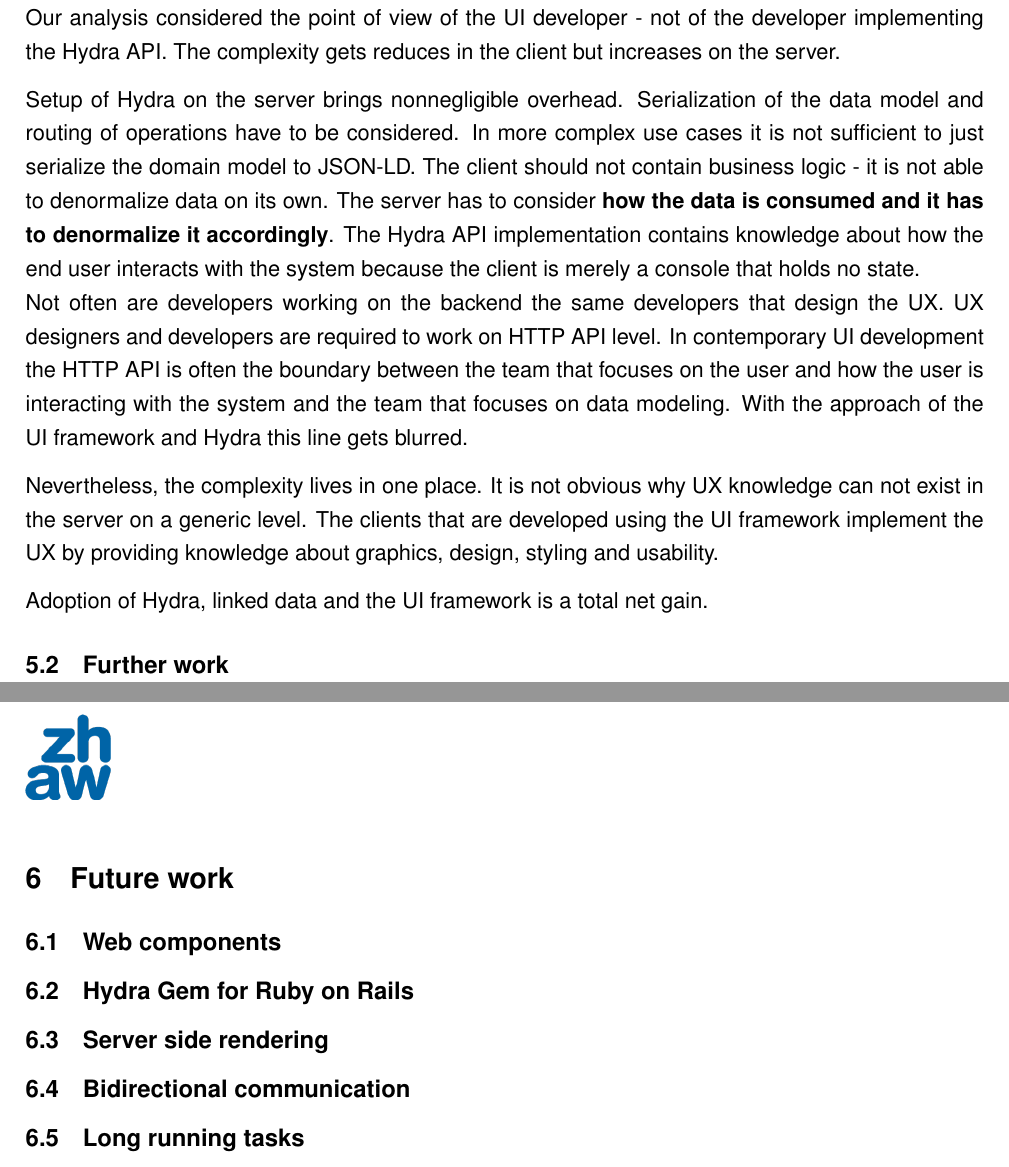
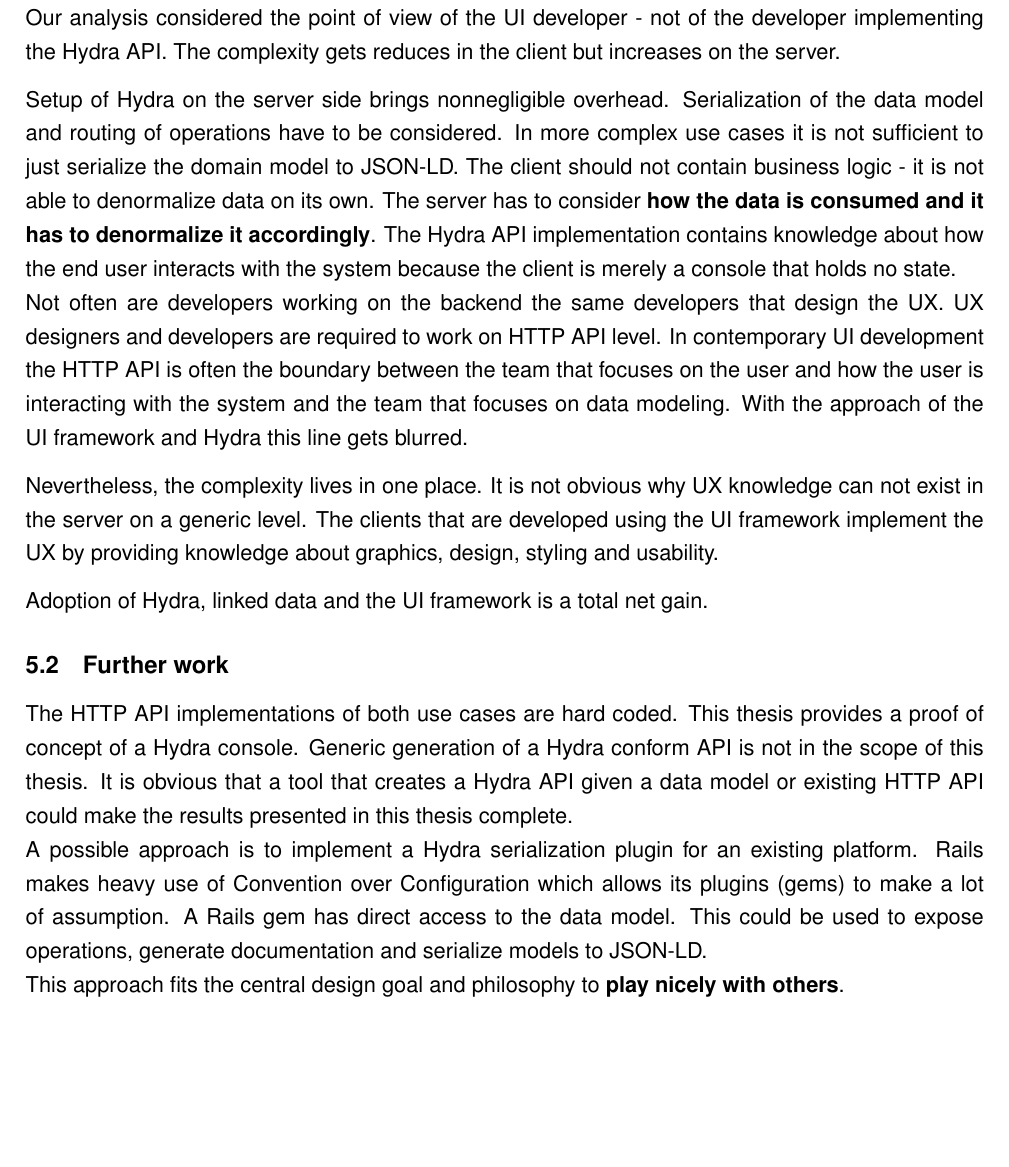
Before and after one commit to joseferben/linked-data-driven-ui, a LaTeX thesis (thesis/thesis.tex, which reads thesis/conclusion.tex, thesis/futurework.tex): two parts of pages 60 and 61 of 62 before the commit and part of page 59 of 60 after it, the two joined at a grey line, cut so that both start at the same text, the shorter picture padded with empty space. Compiled offline with pdfLaTeX.

Commit message:
Get rid of separate future work chapter

```diff
--- a/thesis/conclusion.tex
+++ b/thesis/conclusion.tex
@@ -49,7 +49,7 @@ According to table \ref{summarycomplexity} there is a positive net total of comp
 According to the definition of Essential Complexity by Brooks it is not possible to get rid it. C0, C1, C2 and C3 are Essential Complexity and there is a reduction in total. \\
 Our analysis considered the point of view of the UI developer - not of the developer implementing the Hydra API. The complexity gets reduces in the client but increases on the server.
 
-Setup of Hydra on the server brings nonnegligible overhead. Serialization of the data model and routing of operations have to be considered. In more complex use cases it is not sufficient to just serialize the domain model to JSON-LD. The client should not contain business logic - it is not able to denormalize data on its own. The server has to consider \textbf{how the data is consumed and it has to denormalize it accordingly}. The Hydra API implementation contains knowledge about how the end user interacts with the system because the client is merely a console that holds no state. \\
+Setup of Hydra on the server side brings nonnegligible overhead. Serialization of the data model and routing of operations have to be considered. In more complex use cases it is not sufficient to just serialize the domain model to JSON-LD. The client should not contain business logic - it is not able to denormalize data on its own. The server has to consider \textbf{how the data is consumed and it has to denormalize it accordingly}. The Hydra API implementation contains knowledge about how the end user interacts with the system because the client is merely a console that holds no state. \\
 Not often are developers working on the backend the same developers that design the UX. UX designers and developers are required to work on HTTP API level. In contemporary UI development the HTTP API is often the boundary between the team that focuses on the user and how the user is interacting with the system and the team that focuses on data modeling. With the approach of the UI framework and Hydra this line gets blurred.
 
 Nevertheless, the complexity lives in one place. It is not obvious why UX knowledge can not exist in the server on a generic level. The clients that are developed using the UI framework implement the UX by providing knowledge about graphics, design, styling and usability.
@@ -57,3 +57,6 @@ Nevertheless, the complexity lives in one place. It is not obvious why UX knowle
 Adoption of Hydra, linked data and the UI framework is a total net gain.
 
 \subsection{Further work}
+The HTTP API implementations of both use cases are hard coded. This thesis provides a proof of concept of a Hydra console. Generic generation of a Hydra conform API is not in the scope of this thesis. It is obvious that a tool that creates a Hydra API given a data model or existing HTTP API could make the results presented in this thesis complete. \\
+A possible approach is to implement a Hydra serialization plugin for an existing platform. Rails makes heavy use of Convention over Configuration which allows its plugins (gems) to make a lot of assumption. A Rails gem has direct access to the data model. This could be used to expose operations, generate documentation and serialize models to JSON-LD. \\
+This approach fits the central design goal and philosophy to \textbf{play nicely with others}.
--- a/thesis/futurework.tex
+++ /dev/null
@@ -1,7 +0,0 @@
-\section{Future work}
-
-\subsection{Web components}
-\subsection{Hydra Gem for Ruby on Rails}
-\subsection{Server side rendering}
-\subsection{Bidirectional communication}
-\subsection{Long running tasks}
```
Also changed, not shown: thesis/thesis.tex (+0 -1 lines), thesis/conclusion.tex (2 more changed lines).
